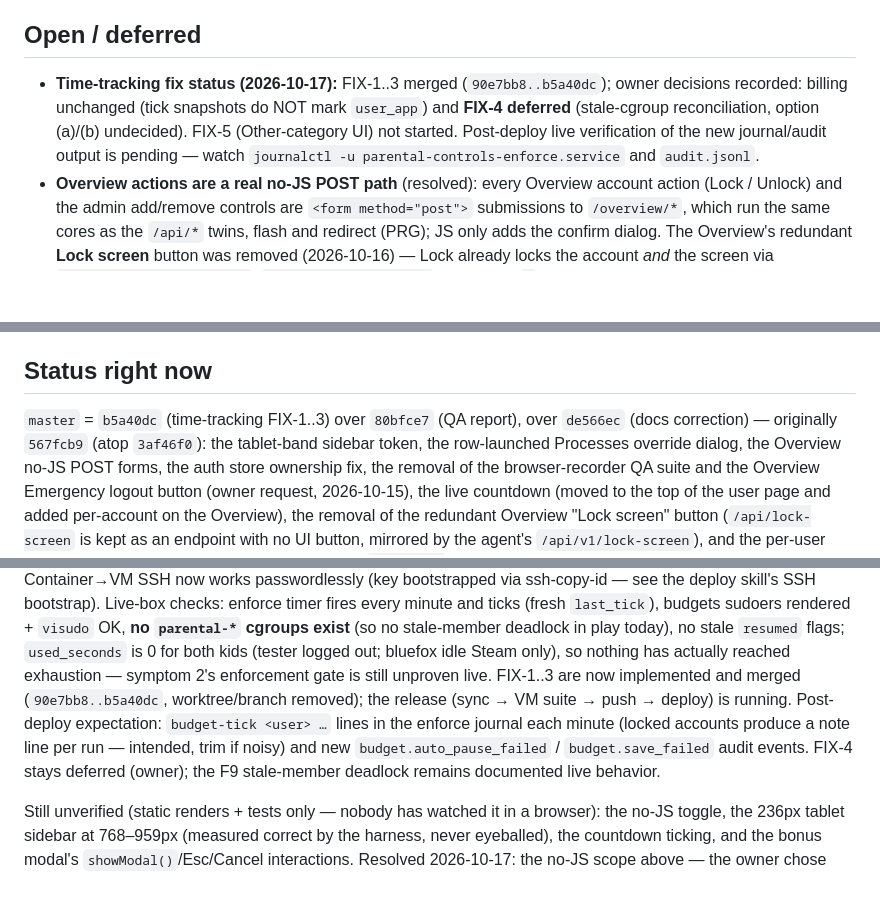
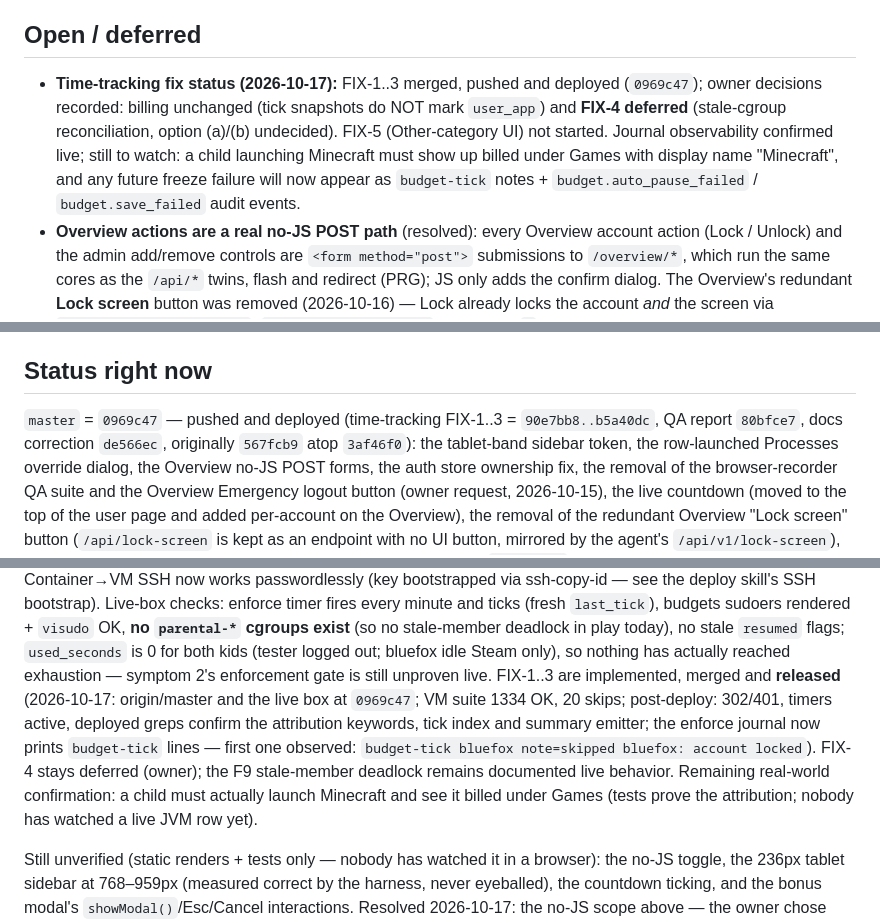
Before and after one commit to mcmillanator/parental-controls, a Markdown page: AGENT_CONTEXT.md, 3 parts joined by grey strips. Rendered like a GitHub page; blank space fills up the shorter version.

Commit message:
Record the released time-tracking fixes in the handoff

```diff
--- a/AGENT_CONTEXT.md
+++ b/AGENT_CONTEXT.md
@@ -201,13 +201,15 @@ Recovery CLI on `PATH`:
 
 ## Open / deferred
 
-- **Time-tracking fix status (2026-10-17):** FIX-1..3 merged
-  (`90e7bb8..b5a40dc`); owner decisions recorded: billing unchanged (tick
+- **Time-tracking fix status (2026-10-17):** FIX-1..3 merged, pushed and
+  deployed (`0969c47`); owner decisions recorded: billing unchanged (tick
   snapshots do NOT mark `user_app`) and **FIX-4 deferred** (stale-cgroup
   reconciliation, option (a)/(b) undecided). FIX-5 (Other-category UI) not
-  started. Post-deploy live verification of the new journal/audit output is
-  pending — watch `journalctl -u parental-controls-enforce.service` and
-  `audit.jsonl`.
+  started. Journal observability confirmed live; still to watch: a child
+  launching Minecraft must show up billed under Games with display name
+  "Minecraft", and any future freeze failure will now appear as
+  `budget-tick` notes + `budget.auto_pause_failed` / `budget.save_failed`
+  audit events.
 - **Overview actions are a real no-JS POST path** (resolved): every Overview
   account action (Lock / Unlock) and the admin add/remove controls are
   `<form method="post">` submissions to `/overview/*`,
@@ -314,8 +316,9 @@ must use the `wsgi` entrypoint (or blank the runtime JSON in an isolated copy).
 
 ## Status right now
 
-`master` = `b5a40dc` (time-tracking FIX-1..3) over `80bfce7` (QA report),
-over `de566ec` (docs correction) — originally `567fcb9` (atop `3af46f0`): the tablet-band sidebar token, the
+`master` = `0969c47` — pushed and deployed (time-tracking FIX-1..3 =
+`90e7bb8..b5a40dc`, QA report `80bfce7`, docs correction `de566ec`,
+originally `567fcb9` atop `3af46f0`): the tablet-band sidebar token, the
 row-launched Processes override dialog, the Overview no-JS POST forms, the auth
 store ownership fix, the removal of the browser-recorder QA suite and the
 Overview Emergency logout button (owner request, 2026-10-15), the live countdown
@@ -346,14 +349,16 @@ SSH bootstrap). Live-box checks: enforce timer fires every minute and ticks
 `parental-*` cgroups exist** (so no stale-member deadlock in play today),
 no stale `resumed` flags; `used_seconds` is 0 for both kids (tester logged
 out; bluefox idle Steam only), so nothing has actually reached exhaustion —
-symptom 2's enforcement gate is still unproven live. FIX-1..3 are now
-implemented and merged (`90e7bb8..b5a40dc`, worktree/branch removed); the
-release (sync → VM suite → push → deploy) is running. Post-deploy
-expectation: `budget-tick <user> …` lines in the enforce journal each
-minute (locked accounts produce a note line per run — intended, trim if
-noisy) and new `budget.auto_pause_failed` / `budget.save_failed` audit
-events. FIX-4 stays deferred (owner); the F9 stale-member deadlock remains
-documented live behavior.
+symptom 2's enforcement gate is still unproven live. FIX-1..3 are
+implemented, merged and **released** (2026-10-17: origin/master and the
+live box at `0969c47`; VM suite 1334 OK, 20 skips; post-deploy: 302/401,
+timers active, deployed greps confirm the attribution keywords, tick index
+and summary emitter; the enforce journal now prints `budget-tick` lines —
+first one observed: `budget-tick bluefox note=skipped bluefox: account
+locked`). FIX-4 stays deferred (owner); the F9 stale-member deadlock remains
+documented live behavior. Remaining real-world confirmation: a child must
+actually launch Minecraft and see it billed under Games (tests prove the
+attribution; nobody has watched a live JVM row yet).
 
 Still unverified (static renders + tests only — nobody has watched it in a
 browser): the no-JS toggle, the 236px tablet sidebar at 768–959px (measured
```
